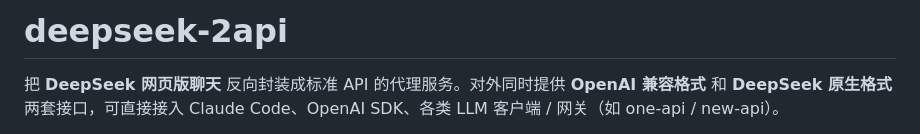
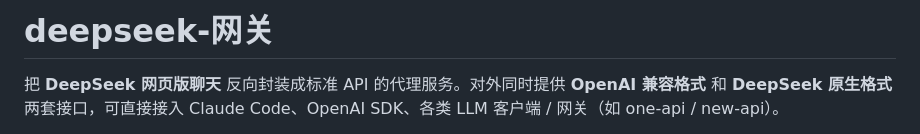
Before and after one commit to qing1189/ds42-2026531, a Markdown page: README.md, the part around the change. Drawn GitHub-style.

```diff
--- a/README.md
+++ b/README.md
@@ -1,4 +1,4 @@
-# deepseek-2api
+# deepseek-网关
 
 把 **DeepSeek 网页版聊天** 反向封装成标准 API 的代理服务。对外同时提供 **OpenAI 兼容格式** 和 **DeepSeek 原生格式** 两套接口，可直接接入 Claude Code、OpenAI SDK、各类 LLM 客户端 / 网关（如 one-api / new-api）。
 
```
